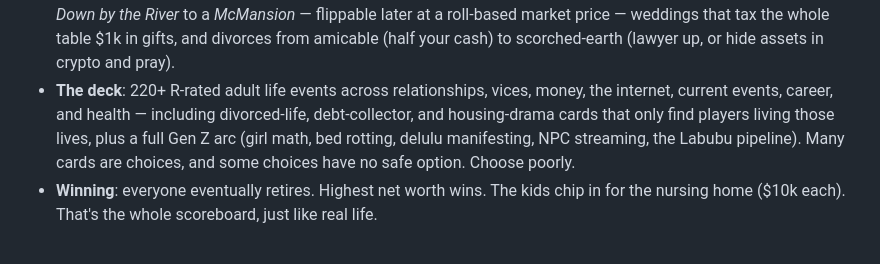
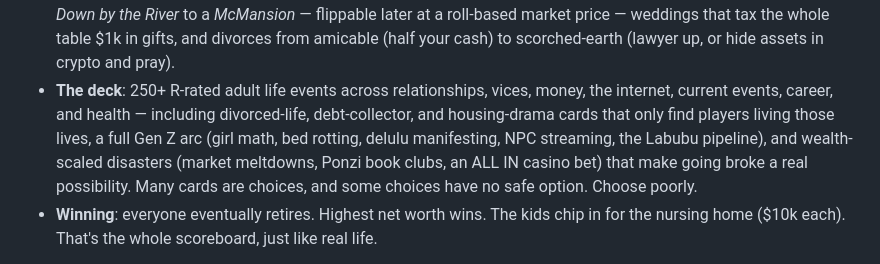
Before and after one commit to ash-jyc/swe-ideas, a Markdown page: README.md, the part around the change. Drawn GitHub-style.

Commit message:
Update README card count to match the current deck
Co-Authored-By: Claude Sonnet 5 <noreply@anthropic.com>
Claude-Session: https://claude.ai/code/session_01MjyStJrxZ1BpNuZ2gVF8F1

```diff
--- a/README.md
+++ b/README.md
@@ -25,11 +25,13 @@ camera that chases whoever is currently ruining their life.
   houses from a *Van Down by the River* to a *McMansion* — flippable later at a roll-based
   market price — weddings that tax the whole table $1k in gifts, and divorces from amicable
   (half your cash) to scorched-earth (lawyer up, or hide assets in crypto and pray).
-- **The deck**: 220+ R-rated adult life events across relationships, vices, money, the
+- **The deck**: 250+ R-rated adult life events across relationships, vices, money, the
   internet, current events, career, and health — including divorced-life, debt-collector,
-  and housing-drama cards that only find players living those lives, plus a full Gen Z arc
-  (girl math, bed rotting, delulu manifesting, NPC streaming, the Labubu pipeline). Many
-  cards are choices, and some choices have no safe option. Choose poorly.
+  and housing-drama cards that only find players living those lives, a full Gen Z arc
+  (girl math, bed rotting, delulu manifesting, NPC streaming, the Labubu pipeline), and
+  wealth-scaled disasters (market meltdowns, Ponzi book clubs, an ALL IN casino bet) that
+  make going broke a real possibility. Many cards are choices, and some choices have no
+  safe option. Choose poorly.
 - **Winning**: everyone eventually retires. Highest net worth wins. The kids chip in for the
   nursing home ($10k each). That's the whole scoreboard, just like real life.
 
```
